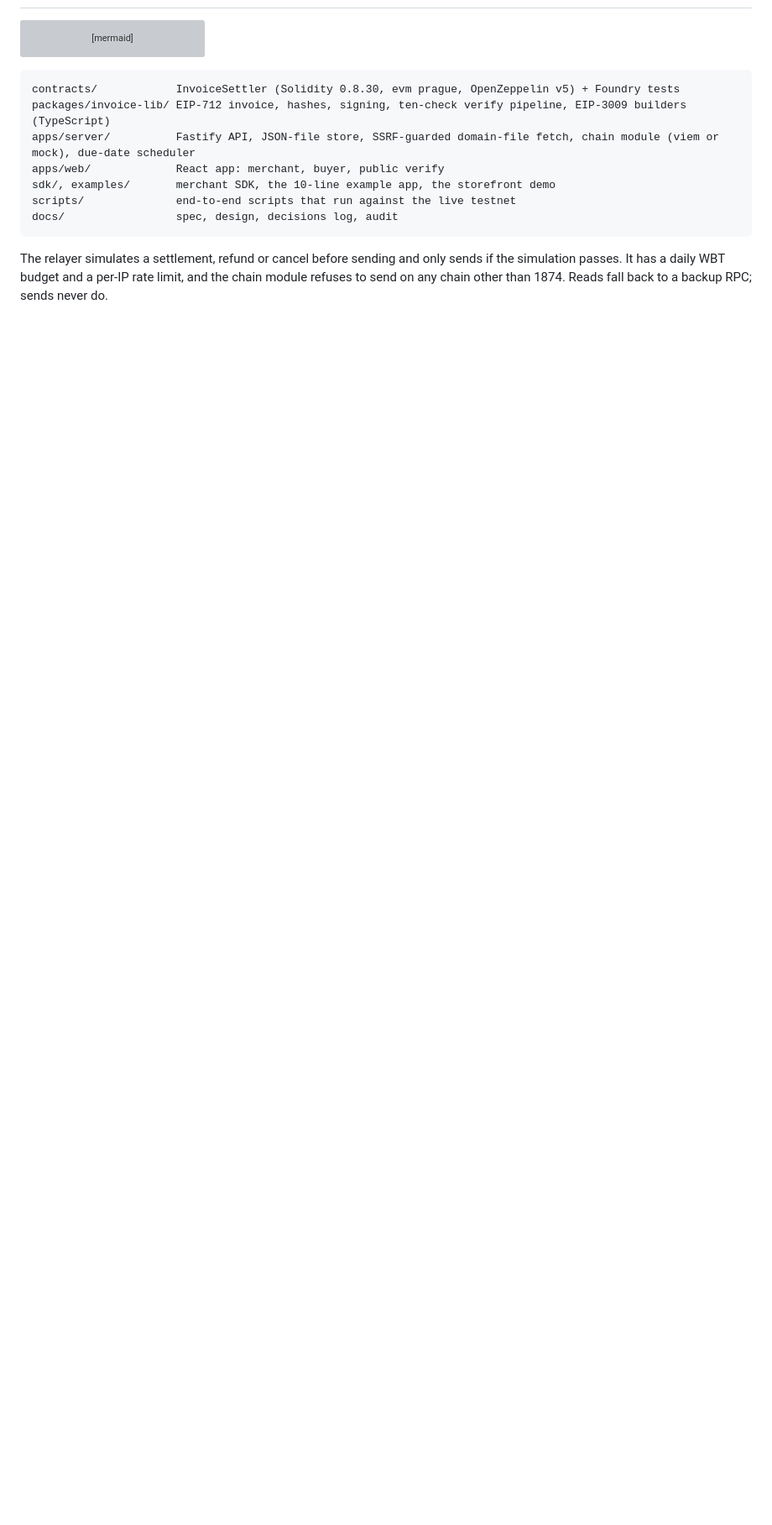
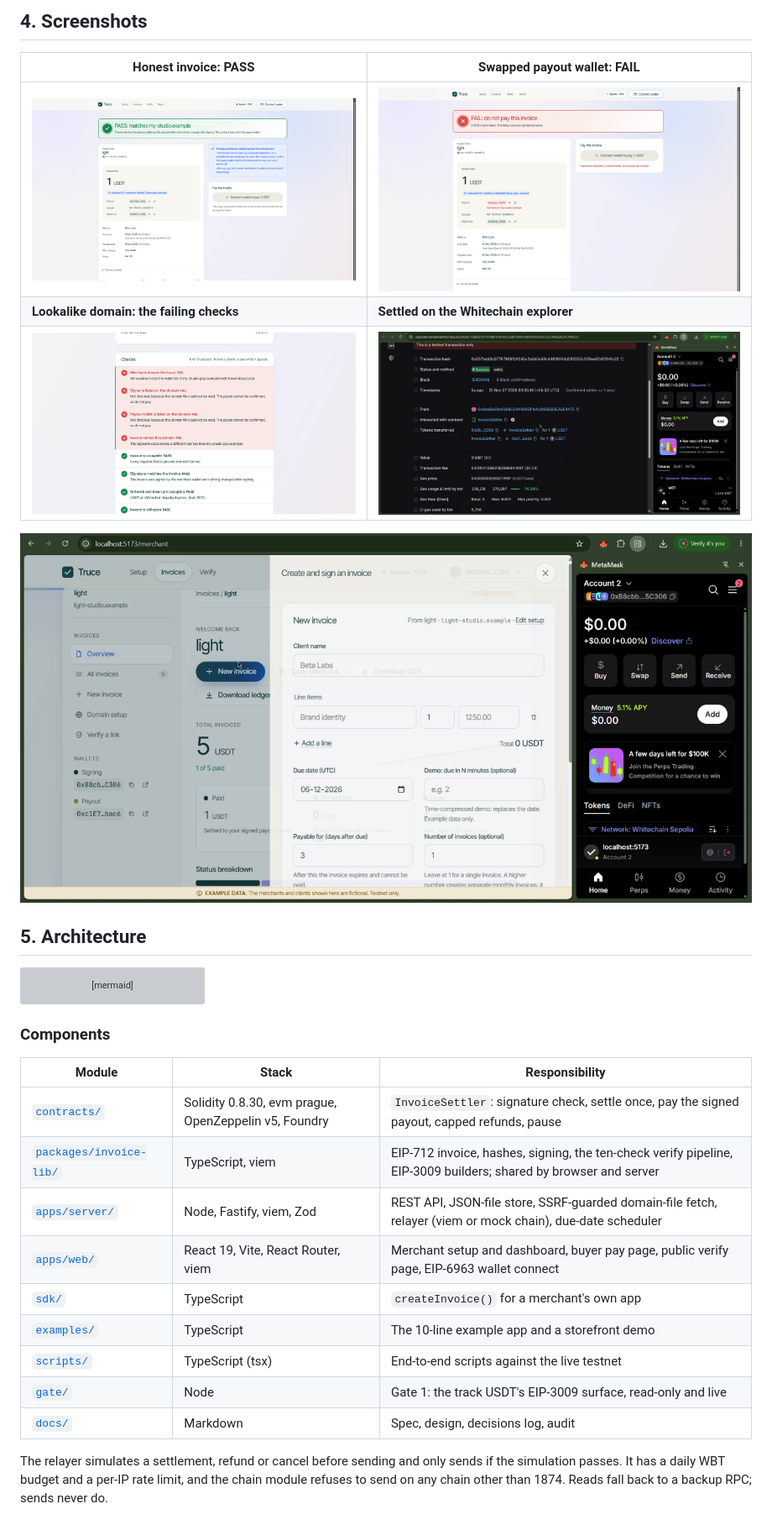
Before and after one commit to isithore002/Truce, a Markdown page: README.md, the part around one of its changes. Shown at 84% size. Drawn GitHub-style; pictures changed too: docs/images/create-invoice.png (added), docs/images/fail-checks.png (added), docs/images/fail-payout.png (added); blank space fills up the shorter version; grey boxes are pictures that could not be loaded.

````diff
--- a/README.md
+++ b/README.md
@@ -45,3 +134,14 @@ refund             payout wallet signs; contract pays only the recorded payer, c
+## 4. Screenshots
+
+| Honest invoice: PASS | Swapped payout wallet: FAIL |
+|---|---|
+| ![PASS: matches my-studio.example](docs/images/pass.png) | ![FAIL: do not pay this invoice](docs/images/fail-payout.png) |
+| **Lookalike domain: the failing checks** | **Settled on the Whitechain explorer** |
+| ![Failing checks highlighted](docs/images/fail-checks.png) | ![settle transaction on Blockscout](docs/images/settled-explorer.png) |
+
+![Merchant dashboard: create and sign an invoice](docs/images/create-invoice.png)
+
+## 5. Architecture
 
 ```mermaid
 flowchart LR
@@ -57,15 +157,19 @@ flowchart LR
   S[Scheduler] -->|collects on due date| R
 ```
 
-```
-contracts/            InvoiceSettler (Solidity 0.8.30, evm prague, OpenZeppelin v5) + Foundry tests
-packages/invoice-lib/ EIP-712 invoice, hashes, signing, ten-check verify pipeline, EIP-3009 builders (TypeScript)
-apps/server/          Fastify API, JSON-file store, SSRF-guarded domain-file fetch, chain module (viem or mock), due-date scheduler
-apps/web/             React app: merchant, buyer, public verify
-sdk/, examples/       merchant SDK, the 10-line example app, the storefront demo
-scripts/              end-to-end scripts that run against the live testnet
-docs/                 spec, design, decisions log, audit
-```
+### Components
+
+| Module | Stack | Responsibility |
+|---|---|---|
+| [`contracts/`](contracts/) | Solidity 0.8.30, evm prague, OpenZeppelin v5, Foundry | `InvoiceSettler`: signature check, settle once, pay the signed payout, capped refunds, pause |
+| [`packages/invoice-lib/`](packages/invoice-lib/) | TypeScript, viem | EIP-712 invoice, hashes, signing, the ten-check verify pipeline, EIP-3009 builders; shared by browser and server |
+| [`apps/server/`](apps/server/) | Node, Fastify, viem, Zod | REST API, JSON-file store, SSRF-guarded domain-file fetch, relayer (viem or mock chain), due-date scheduler |
+| [`apps/web/`](apps/web/) | React 19, Vite, React Router, viem | Merchant setup and dashboard, buyer pay page, public verify page, EIP-6963 wallet connect |
+| [`sdk/`](sdk/) | TypeScript | `createInvoice()` for a merchant's own app |
+| [`examples/`](examples/) | TypeScript | The 10-line example app and a storefront demo |
+| [`scripts/`](scripts/) | TypeScript (tsx) | End-to-end scripts against the live testnet |
+| [`gate/`](gate/) | Node | Gate 1: the track USDT's EIP-3009 surface, read-only and live |
+| [`docs/`](docs/) | Markdown | Spec, design, decisions log, audit |
 
 The relayer simulates a settlement, refund or cancel before sending and only sends if the simulation passes. It has a daily WBT budget and a per-IP rate limit, and the chain module refuses to send on any chain other than 1874. Reads fall back to a backup RPC; sends never do.
 
````
Also changed, not shown: other parts of README.md (+298 -127 lines), docs/images/cover.png (added).
